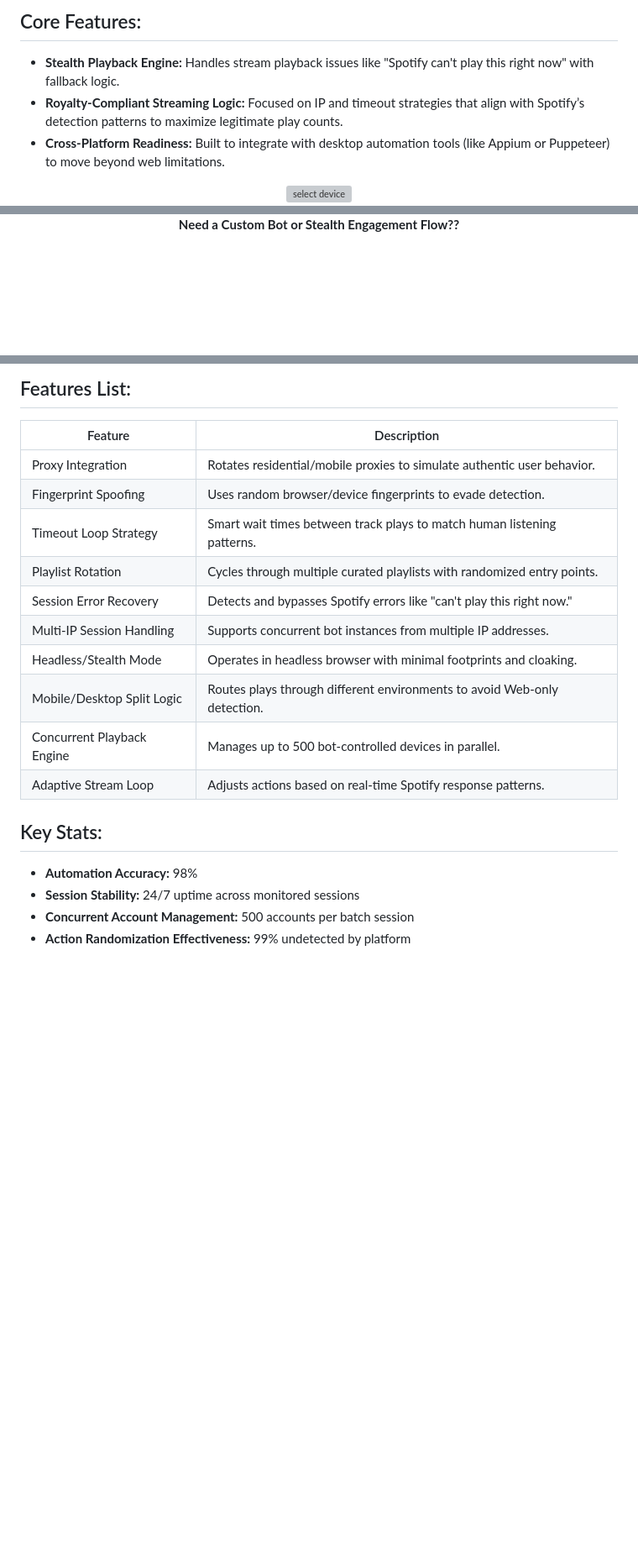
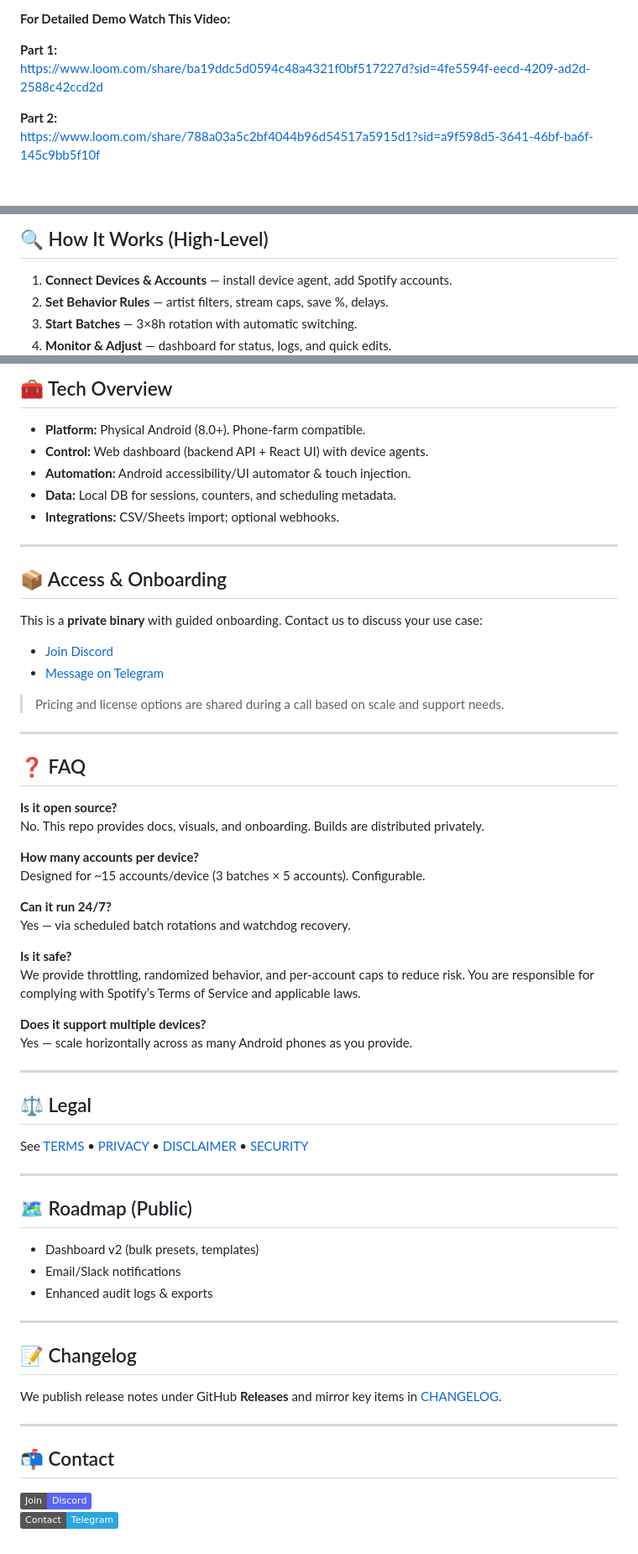
Before and after one commit to Appilot123/Spotify-Stream-Automation-Bot, a Markdown page: README.md, 3 parts joined by grey strips. Shown: that part at 84% size. Drawn GitHub-style; badges without logos; blank space fills up the shorter version; grey boxes are pictures that could not be loaded.

```diff
--- a/README.md
+++ b/README.md
@@ -5,16 +50,11 @@ This project automates Spotify streaming actions using stealth techniques, targe
 
 
-## Core Features:
-- **Stealth Playback Engine:** Handles stream playback issues like "Spotify can't play this right now" with fallback logic.
-- **Royalty-Compliant Streaming Logic:** Focused on IP and timeout strategies that align with Spotify’s detection patterns to maximize legitimate play counts.
-- **Cross-Platform Readiness:** Built to integrate with desktop automation tools (like Appium or Puppeteer) to move beyond web limitations.
+**For Detailed Demo Watch This Video:**
 
-<div align="center">
-  <img
-    src="https://github.com/user-attachments/assets/d200549d-7613-446f-a43b-19a4117ca360"
-    alt="select device"
-    width="600px"
-  />
-</div>
+**Part 1:**
+https://www.loom.com/share/ba19ddc5d0594c48a4321f0bf517227d?sid=4fe5594f-eecd-4209-ad2d-2588c42ccd2d
+
+**Part 2:**
+https://www.loom.com/share/788a03a5c2bf4044b96d54517a5915d1?sid=a9f598d5-3641-46bf-ba6f-145c9bb5f10f
 
 
@@ -49,4 +62,7 @@ This project automates Spotify streaming actions using stealth techniques, targe
 
-<div align="center">
-<strong> Need a Custom Bot or Stealth Engagement Flow??</strong>
+## 🔍 How It Works (High‑Level)
+1. **Connect Devices & Accounts** — install device agent, add Spotify accounts.
+2. **Set Behavior Rules** — artist filters, stream caps, save %, delays.
+3. **Start Batches** — 3×8h rotation with automatic switching.
+4. **Monitor & Adjust** — dashboard for status, logs, and quick edits.
 
@@ -74,21 +72,57 @@ This project automates Spotify streaming actions using stealth techniques, targe
 
-## Features List:
-| Feature                    | Description                                                              |
-| -------------------------- | ------------------------------------------------------------------------ |
-| Proxy Integration          | Rotates residential/mobile proxies to simulate authentic user behavior.  |
-| Fingerprint Spoofing       | Uses random browser/device fingerprints to evade detection.              |
-| Timeout Loop Strategy      | Smart wait times between track plays to match human listening patterns.  |
-| Playlist Rotation          | Cycles through multiple curated playlists with randomized entry points.  |
-| Session Error Recovery     | Detects and bypasses Spotify errors like "can't play this right now."    |
-| Multi-IP Session Handling  | Supports concurrent bot instances from multiple IP addresses.            |
-| Headless/Stealth Mode      | Operates in headless browser with minimal footprints and cloaking.       |
-| Mobile/Desktop Split Logic | Routes plays through different environments to avoid Web-only detection. |
-| Concurrent Playback Engine | Manages up to 500 bot-controlled devices in parallel.                    |
-| Adaptive Stream Loop       | Adjusts actions based on real-time Spotify response patterns.            |
+## 🧰 Tech Overview
+- **Platform:** Physical Android (8.0+). Phone‑farm compatible.
+- **Control:** Web dashboard (backend API + React UI) with device agents.
+- **Automation:** Android accessibility/UI automator & touch injection.
+- **Data:** Local DB for sessions, counters, and scheduling metadata.
+- **Integrations:** CSV/Sheets import; optional webhooks.
 
+---
 
-## Key Stats:
-- **Automation Accuracy:** 98%
-- **Session Stability:** 24/7 uptime across monitored sessions
-- **Concurrent Account Management:** 500 accounts per batch session
-- **Action Randomization Effectiveness:** 99% undetected by platform
+## 📦 Access & Onboarding
+This is a **private binary** with guided onboarding. Contact us to discuss your use case:
+- [Join Discord](https://discord.gg/vBu9huKBvy)
+- [Message on Telegram](https://t.me/devpilot1)
+
+> Pricing and license options are shared during a call based on scale and support needs.
+
+---
+
+## ❓ FAQ
+**Is it open source?**
+No. This repo provides docs, visuals, and onboarding. Builds are distributed privately.
+
+**How many accounts per device?**
+Designed for ~15 accounts/device (3 batches × 5 accounts). Configurable.
+
+**Can it run 24/7?**
+Yes — via scheduled batch rotations and watchdog recovery.
+
+**Is it safe?**
+We provide throttling, randomized behavior, and per‑account caps to reduce risk. You are responsible for complying with Spotify’s Terms of Service and applicable laws.
+
+**Does it support multiple devices?**
+Yes — scale horizontally across as many Android phones as you provide.
+
+---
+
+## ⚖ Legal
+See [TERMS](./TERMS.md) • [PRIVACY](./PRIVACY.md) • [DISCLAIMER](./DISCLAIMER.md) • [SECURITY](./SECURITY.md)
+
+---
+
+## 🗺 Roadmap (Public)
+- Dashboard v2 (bulk presets, templates)
+- Email/Slack notifications
+- Enhanced audit logs & exports
+
+---
+
+## 📝 Changelog
+We publish release notes under GitHub **Releases** and mirror key items in [CHANGELOG](./CHANGELOG.md).
+
+---
+
+## 📬 Contact
+[![Join Discord](https://img.shields.io/badge/Join-Discord-5865F2?logo=discord)](https://discord.gg/vBu9huKBvy)
+[![Contact on Telegram](https://img.shields.io/badge/Contact-Telegram-2CA5E0?logo=telegram)](https://t.me/devpilot1)
```
Also changed, not shown: other parts of README.md (+51 -51 lines).
